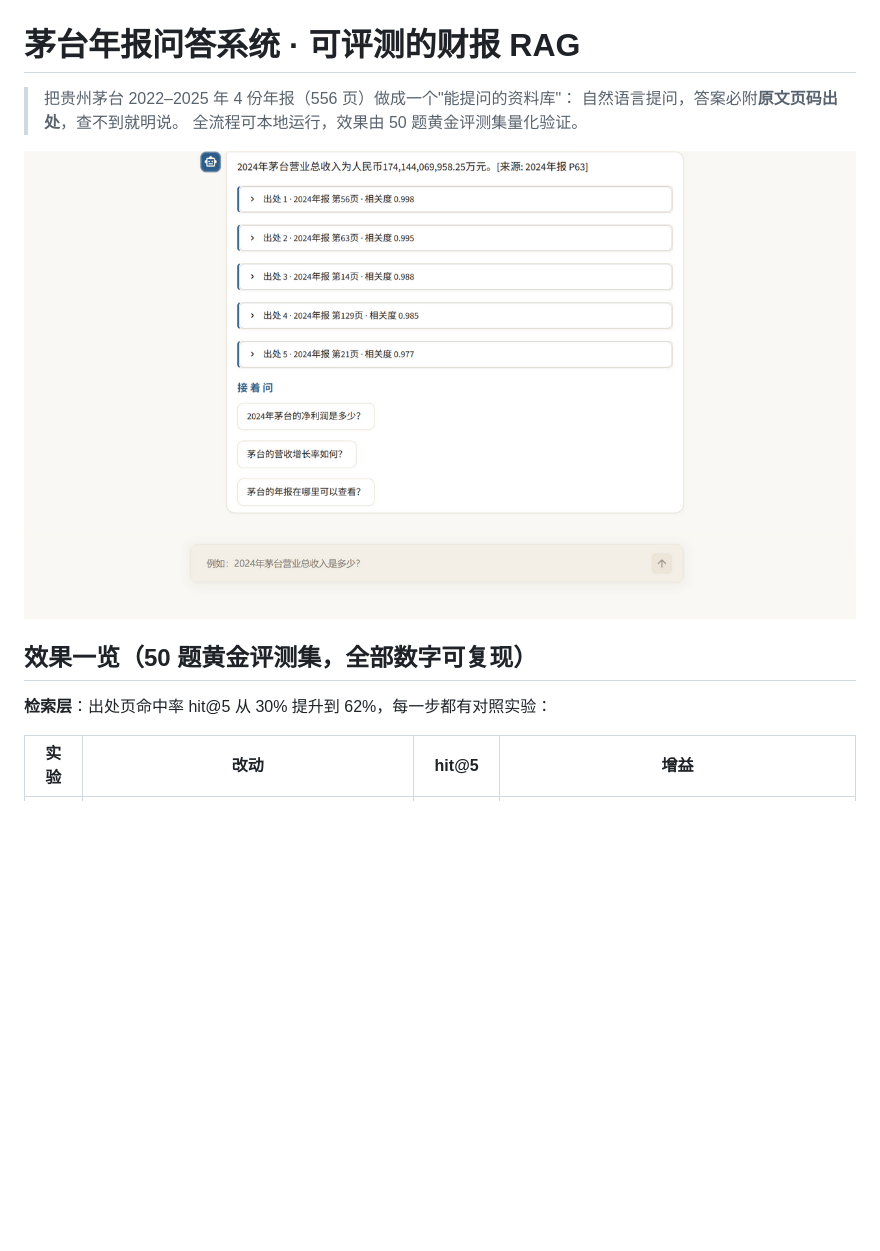
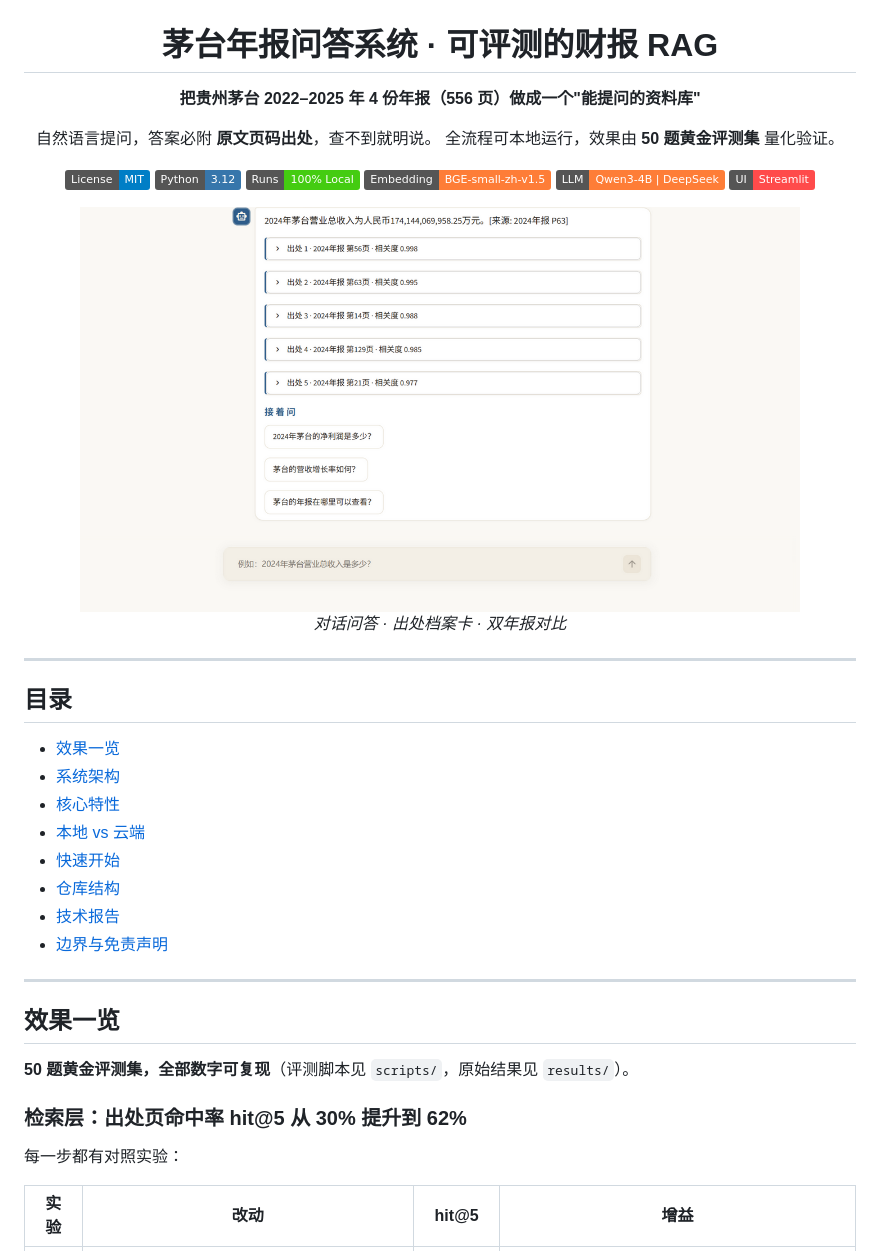
Before and after one commit to TheSKY-3/maotai-annual-report-rag, a Markdown page: README.md, the part around one of its changes. Drawn GitHub-style; badges without logos; blank space fills up the shorter version.

```diff
--- a/README.md
+++ b/README.md
@@ -1,14 +3,45 @@
 # 茅台年报问答系统 · 可评测的财报 RAG
 
-> 把贵州茅台 2022–2025 年 4 份年报（556 页）做成一个"能提问的资料库"：
-> 自然语言提问，答案必附**原文页码出处**，查不到就明说。
-> 全流程可本地运行，效果由 50 题黄金评测集量化验证。
+**把贵州茅台 2022–2025 年 4 份年报（556 页）做成一个"能提问的资料库"**
 
-![界面](docs/screenshots/local_ui.png)
+自然语言提问，答案必附 **原文页码出处**，查不到就明说。
+全流程可本地运行，效果由 **50 题黄金评测集** 量化验证。
 
-## 效果一览（50 题黄金评测集，全部数字可复现）
+[![License: MIT](https://img.shields.io/badge/License-MIT-blue.svg)](LICENSE)
+![Python](https://img.shields.io/badge/Python-3.12-3776AB?logo=python&logoColor=white)
+![Runs](https://img.shields.io/badge/Runs-100%25_Local-success)
+![Embedding](https://img.shields.io/badge/Embedding-BGE--small--zh--v1.5-orange)
+![LLM](https://img.shields.io/badge/LLM-Qwen3--4B_%7C_DeepSeek-orange)
+![UI](https://img.shields.io/badge/UI-Streamlit-FF4B4B?logo=streamlit&logoColor=white)
 
-**检索层**：出处页命中率 hit@5 从 30% 提升到 62%，每一步都有对照实验：
+<img src="docs/screenshots/local_ui.png" width="720" alt="问答界面"/>
+
+*对话问答 · 出处档案卡 · 双年报对比*
+
+</div>
+
+---
+
+## 目录
+
+- [效果一览](#效果一览)
+- [系统架构](#系统架构)
+- [核心特性](#核心特性)
+- [本地 vs 云端](#本地-vs-云端)
+- [快速开始](#快速开始)
+- [仓库结构](#仓库结构)
+- [技术报告](#技术报告)
+- [边界与免责声明](#边界与免责声明)
+
+---
+
+## 效果一览
+
+**50 题黄金评测集，全部数字可复现**（评测脚本见 `scripts/`，原始结果见 `results/`）。
+
+### 检索层：出处页命中率 hit@5 从 30% 提升到 62%
+
+每一步都有对照实验：
 
 | 实验 | 改动 | hit@5 | 增益 |
 |---|---|---|---|
```
Also changed, not shown: other parts of README.md (+36 -9 lines), report/figures/fig_pipeline.png, 1 other file.
